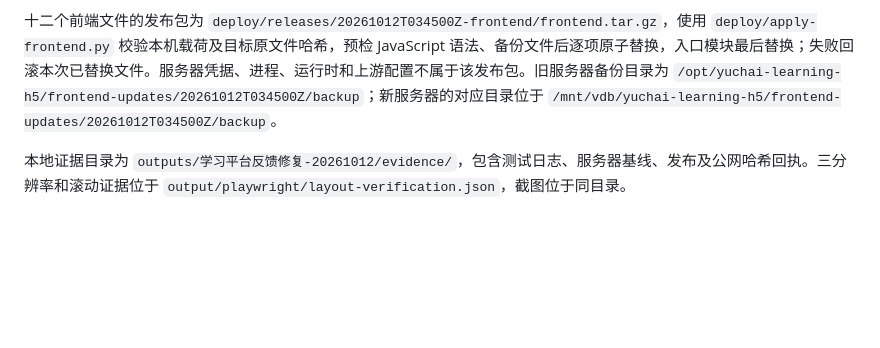
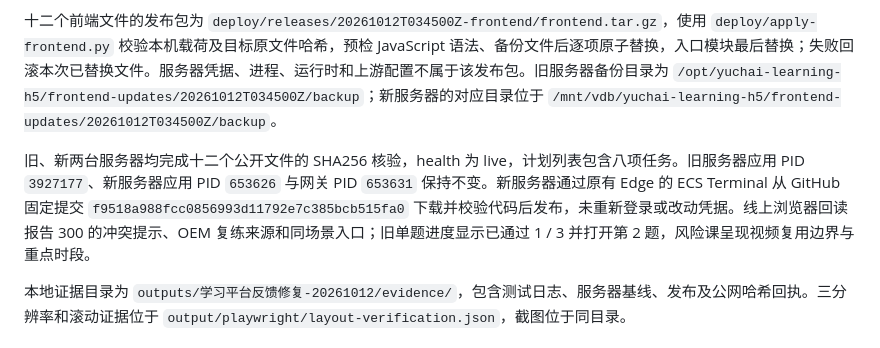
Before and after one commit to GuanZhuiGuo/yuchai, a Markdown page: deploy/README.md, the part around the change. Drawn GitHub-style; blank space fills up the shorter version.

Commit message:
Record verified frontend deployment to both cloud servers

```diff
--- a/deploy/README.md
+++ b/deploy/README.md
@@ -140,6 +140,8 @@
 
 十二个前端文件的发布包为 `deploy/releases/20261012T034500Z-frontend/frontend.tar.gz`，使用 `deploy/apply-frontend.py` 校验本机载荷及目标原文件哈希，预检 JavaScript 语法、备份文件后逐项原子替换，入口模块最后替换；失败回滚本次已替换文件。服务器凭据、进程、运行时和上游配置不属于该发布包。旧服务器备份目录为 `/opt/yuchai-learning-h5/frontend-updates/20261012T034500Z/backup`；新服务器的对应目录位于 `/mnt/vdb/yuchai-learning-h5/frontend-updates/20261012T034500Z/backup`。
 
+旧、新两台服务器均完成十二个公开文件的 SHA256 核验，health 为 live，计划列表包含八项任务。旧服务器应用 PID `3927177`、新服务器应用 PID `653626` 与网关 PID `653631` 保持不变。新服务器通过原有 Edge 的 ECS Terminal 从 GitHub 固定提交 `f9518a988fcc0856993d11792e7c385bcb515fa0` 下载并校验代码后发布，未重新登录或改动凭据。线上浏览器回读报告 300 的冲突提示、OEM 复练来源和同场景入口；旧单题进度显示已通过 1 / 3 并打开第 2 题，风险课呈现视频复用边界与重点时段。
+
 本地证据目录为 `outputs/学习平台反馈修复-20261012/evidence/`，包含测试日志、服务器基线、发布及公网哈希回执。三分辨率和滚动证据位于 `output/playwright/layout-verification.json`，截图位于同目录。
 
 ## 运维命令
```
